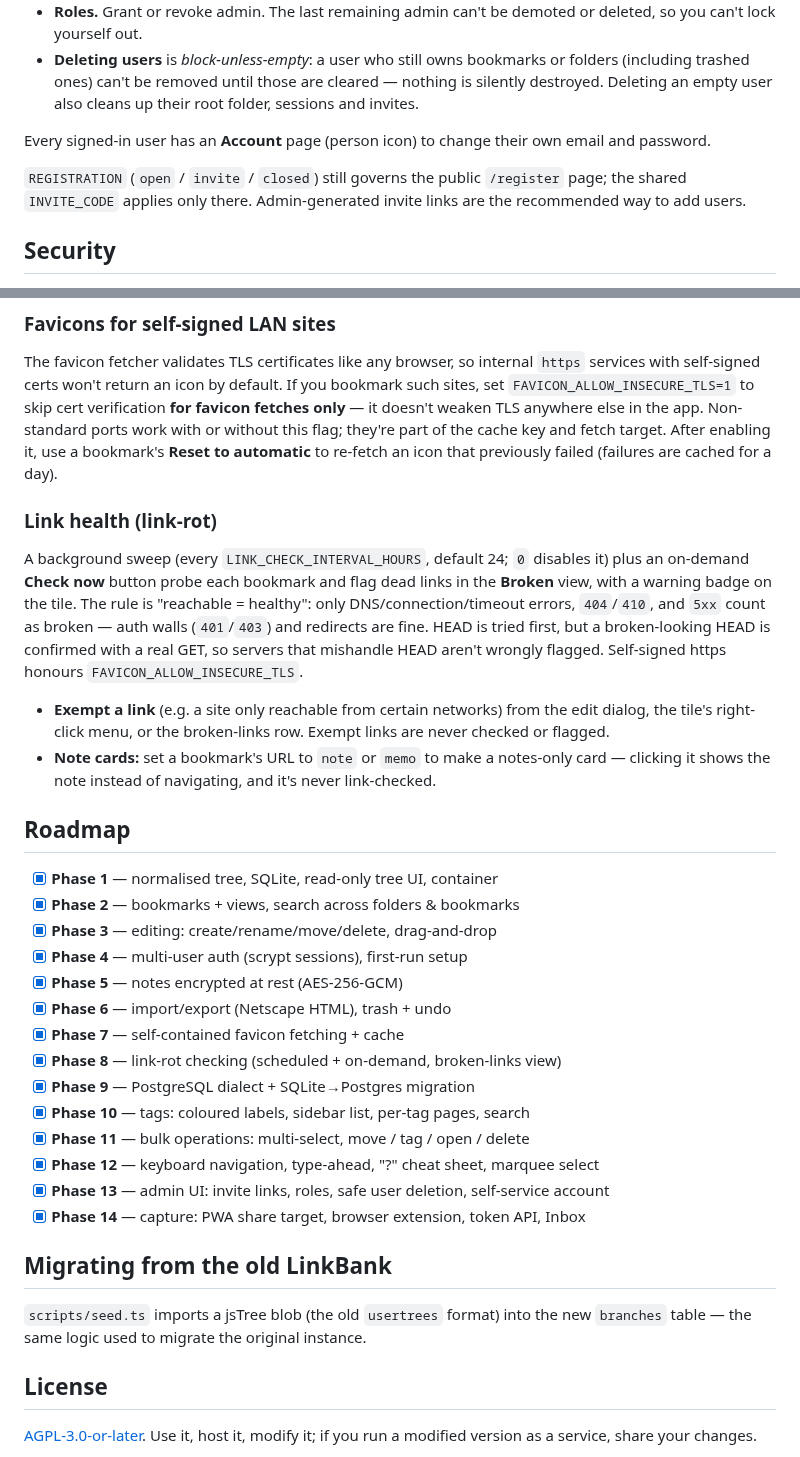
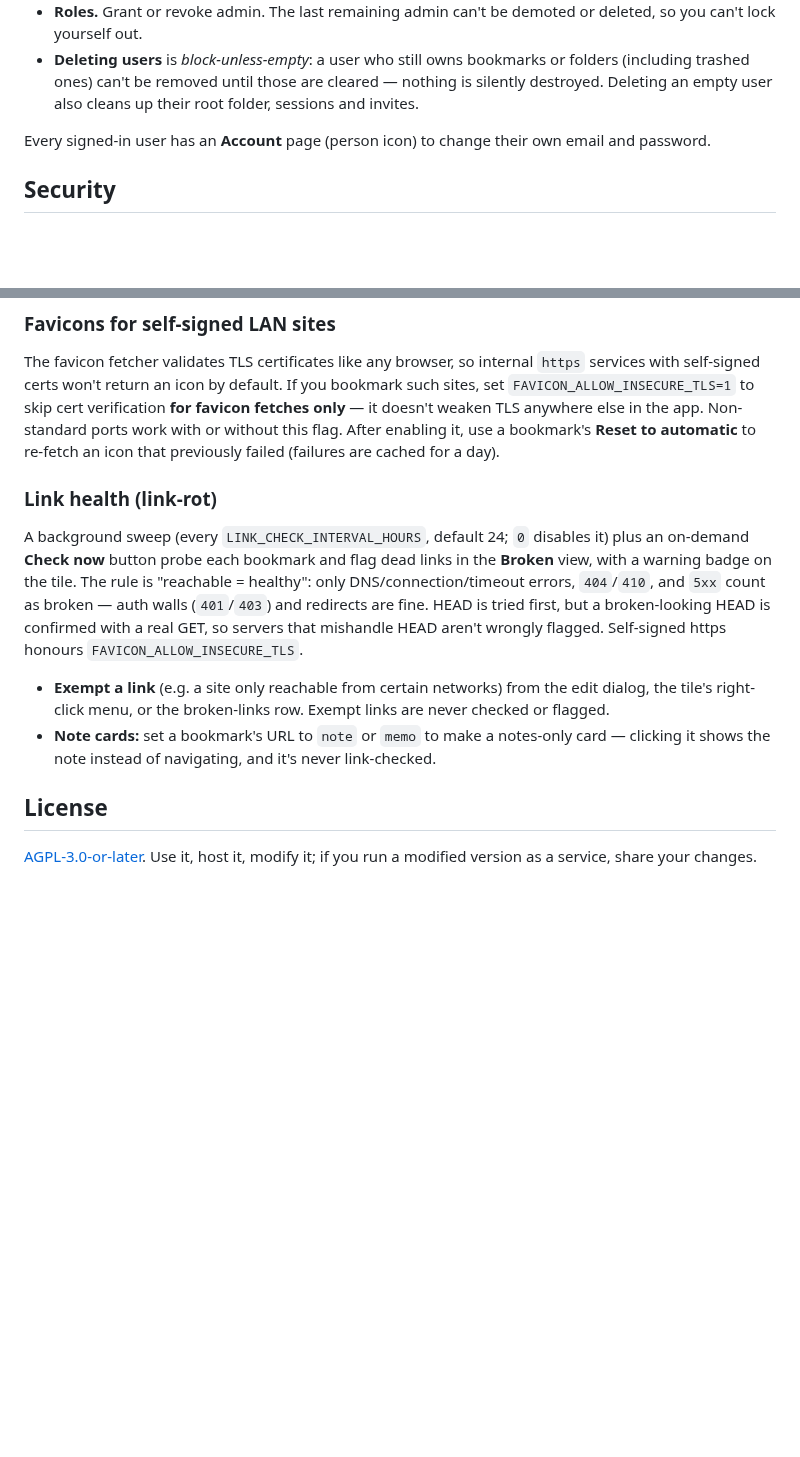
Before and after one commit to YngF/linkbank, a Markdown page: README.md, 2 parts joined by grey strips. GitHub-like rendering; blank space fills up the shorter version.

```diff
--- a/README.md
+++ b/README.md
@@ -156,10 +203,6 @@ instance:
 Every signed-in user has an **Account** page (person icon) to change their own
 email and password.
 
-`REGISTRATION` (`open` / `invite` / `closed`) still governs the public
-`/register` page; the shared `INVITE_CODE` applies only there. Admin-generated
-invite links are the recommended way to add users.
-
 ## Security
 
 - **Passwords** are hashed with scrypt (salted). **Sessions** are random tokens
@@ -182,10 +225,9 @@ The favicon fetcher validates TLS certificates like any browser, so internal
 `https` services with self-signed certs won't return an icon by default. If you
 bookmark such sites, set `FAVICON_ALLOW_INSECURE_TLS=1` to skip cert
 verification **for favicon fetches only** — it doesn't weaken TLS anywhere else
-in the app. Non-standard ports work with or without this flag; they're part of
-the cache key and fetch target.
-After enabling it, use a bookmark's **Reset to automatic** to re-fetch an icon
-that previously failed (failures are cached for a day).
+in the app. Non-standard ports work with or without this flag. After enabling
+it, use a bookmark's **Reset to automatic** to re-fetch an icon that previously
+failed (failures are cached for a day).
 
 ### Link health (link-rot)
 
@@ -205,28 +247,6 @@ that mishandle HEAD aren't wrongly flagged. Self-signed https honours
   card — clicking it shows the note instead of navigating, and it's never
   link-checked.
 
-## Roadmap
-
-- [x] **Phase 1** — normalised tree, SQLite, read-only tree UI, container
-- [x] **Phase 2** — bookmarks + views, search across folders & bookmarks
-- [x] **Phase 3** — editing: create/rename/move/delete, drag-and-drop
-- [x] **Phase 4** — multi-user auth (scrypt sessions), first-run setup
-- [x] **Phase 5** — notes encrypted at rest (AES-256-GCM)
-- [x] **Phase 6** — import/export (Netscape HTML), trash + undo
-- [x] **Phase 7** — self-contained favicon fetching + cache
-- [x] **Phase 8** — link-rot checking (scheduled + on-demand, broken-links view)
-- [x] **Phase 9** — PostgreSQL dialect + SQLite→Postgres migration
-- [x] **Phase 10** — tags: coloured labels, sidebar list, per-tag pages, search
-- [x] **Phase 11** — bulk operations: multi-select, move / tag / open / delete
-- [x] **Phase 12** — keyboard navigation, type-ahead, "?" cheat sheet, marquee select
-- [x] **Phase 13** — admin UI: invite links, roles, safe user deletion, self-service account
-- [x] **Phase 14** — capture: PWA share target, browser extension, token API, Inbox
-
-## Migrating from the old LinkBank
-
-`scripts/seed.ts` imports a jsTree blob (the old `usertrees` format) into the
-new `branches` table — the same logic used to migrate the original instance.
-
 ## License
 
 [AGPL-3.0-or-later](./LICENSE). Use it, host it, modify it; if you run a
```
Also changed, not shown: other parts of README.md (+102 -55 lines), docs/screenshot.jpg (added), 1 other file.
